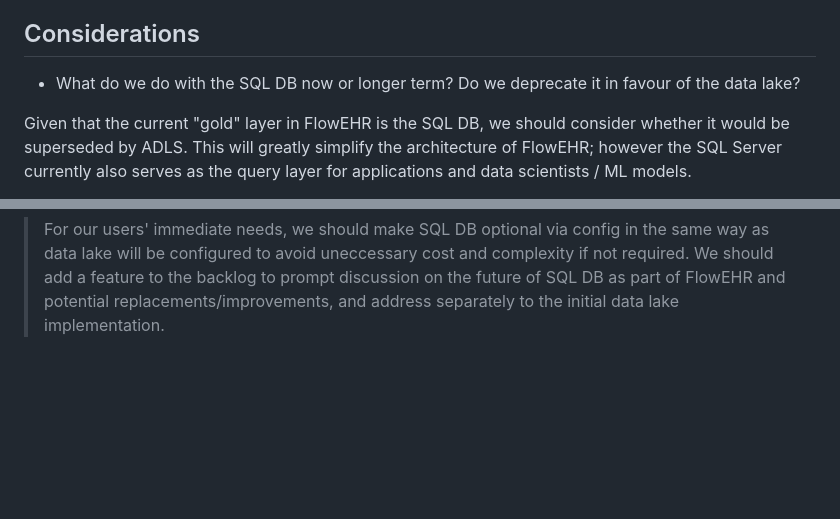
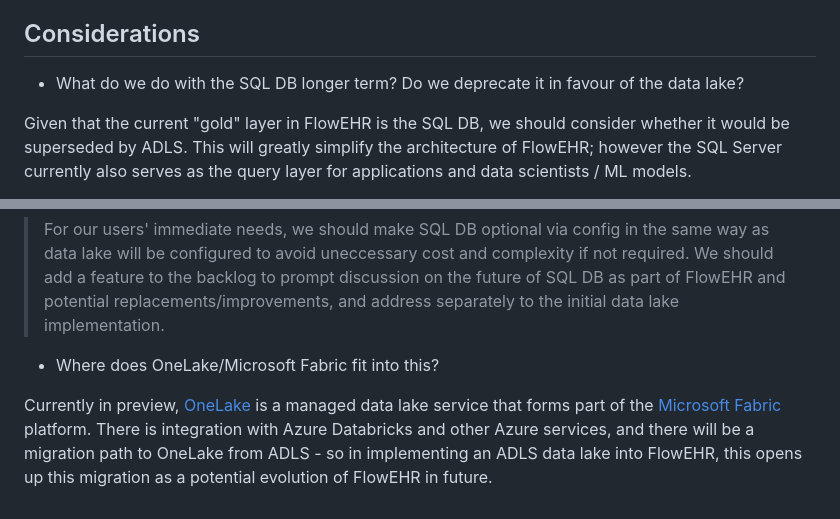
Before and after one commit to SAFEHR-data/Garden-Path, a Markdown page: designs/data-lake.md, 2 parts joined by grey strips. GitHub-like rendering; blank space fills up the shorter version.

Commit message:
Add note on onelake

```diff
--- a/designs/data-lake.md
+++ b/designs/data-lake.md
@@ -96,7 +96,7 @@ As mentioned, if the `datalake` configuration block is not present, none of this
 
 ## Considerations
 
-- What do we do with the SQL DB now or longer term? Do we deprecate it in favour of the data lake?
+- What do we do with the SQL DB longer term? Do we deprecate it in favour of the data lake?
 
 Given that the current "gold" layer in FlowEHR is the SQL DB, we should consider whether it would be superseded by ADLS. This will greatly simplify the architecture of FlowEHR; however the SQL Server currently also serves as the query layer for applications and data scientists / ML models.
 
@@ -112,3 +112,7 @@ We would need to provide another mechanism for querying and analysing data in th
 An alternative might be that the SQL DB is shifted to the right, and is considered just a feature store layer on top of gold for the time being. This might eventually be replaced by a tailor-made feature store like [AML Feature Store](https://learn.microsoft.com/en-us/azure/machine-learning/concept-what-is-managed-feature-store?view=azureml-api-2).
 
 > For our users' immediate needs, we should make SQL DB optional via config in the same way as data lake will be configured to avoid uneccessary cost and complexity if not required. We should add a feature to the backlog to prompt discussion on the future of SQL DB as part of FlowEHR and potential replacements/improvements, and address separately to the initial data lake implementation.
+
+- Where does OneLake/Microsoft Fabric fit into this?
+
+Currently in preview, [OneLake](https://learn.microsoft.com/en-us/fabric/onelake/onelake-overview) is a managed data lake service that forms part of the [Microsoft Fabric](https://learn.microsoft.com/en-us/fabric/get-started/microsoft-fabric-overview) platform. There is integration with Azure Databricks and other Azure services, and there will be a migration path to OneLake from ADLS - so in implementing an ADLS data lake into FlowEHR, this opens up this migration as a potential evolution of FlowEHR in future.
```
